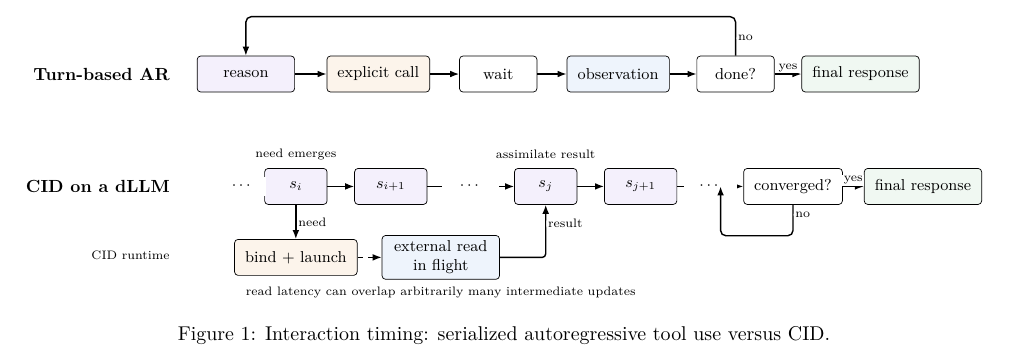
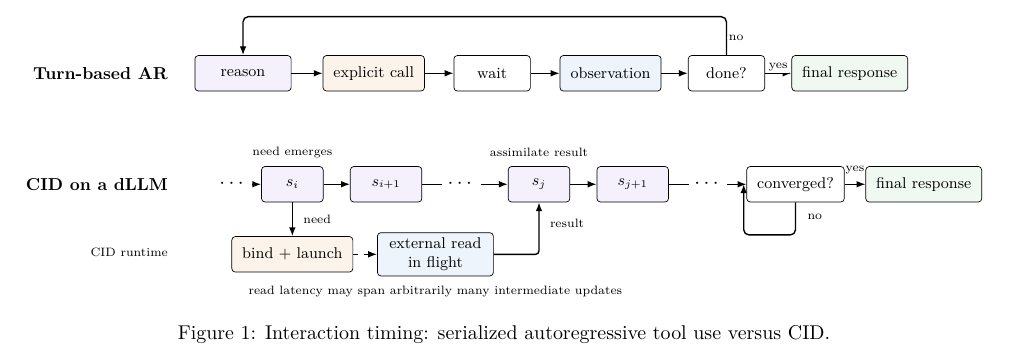
Before and after one commit to fwerkor/continuous-interaction-diffusion-paper, a LaTeX paper (paper.tex, which reads figures/interface-timing.tex): part of page 5 of 15, cut so that both start at the same text. Compiled offline with pdfLaTeX.

Commit message:
refine figure 1 trajectory rendering

```diff
--- a/figures/interface-timing.tex
+++ b/figures/interface-timing.tex
@@ -28,24 +28,31 @@
   \node[note, anchor=east] at (-0.35,-1.48) {CID runtime};
 
   % Representative updates only: ellipses denote arbitrary-length portions of the trajectory.
+  \node[font=\large, inner sep=0pt] (pre) at (0.85,-0.10) {$\cdots$};
   \node[stage, fill=thoughtfill, minimum width=1.25cm] (cidi) at (2.05,-0.10) {$s_i$};
   \node[stage, fill=thoughtfill, minimum width=1.45cm] (cidi1) at (3.95,-0.10) {$s_{i+1}$};
+  \node[font=\large, inner sep=0pt] (mid) at (5.48,-0.10) {$\cdots$};
   \node[stage, fill=thoughtfill, minimum width=1.25cm] (cidj) at (7.05,-0.10) {$s_j$};
   \node[stage, fill=thoughtfill, minimum width=1.45cm] (cidj1) at (8.95,-0.10) {$s_{j+1}$};
-  \node[stage, minimum width=1.95cm] (cidcheck) at (12.00,-0.10) {converged?};
-  \node[stage, fill=displayfill, minimum width=2.15cm] (cidfinal) at (14.60,-0.10) {final response};
+  \node[font=\large, inner sep=0pt] (post) at (10.48,-0.10) {$\cdots$};
+  \node[stage, minimum width=1.95cm] (cidcheck) at (12.25,-0.10) {converged?};
+  \node[stage, fill=displayfill, minimum width=2.15cm] (cidfinal) at (14.85,-0.10) {final response};
 
-  % Put ellipses on the timeline itself, so they do not become arrow endpoints.
-  \draw[line] (0.55,-0.10) -- node[fill=white, inner xsep=7pt] {$\cdots$} (cidi.west);
+  % Ellipses are independent markers: arrows never terminate inside their glyphs.
+  \draw[line] ($(pre.east)+(0.10cm,0)$) -- (cidi.west);
   \draw[line] (cidi) -- (cidi1);
-  \draw[line] (cidi1) -- node[fill=white, inner xsep=10pt] {$\cdots$} (cidj);
+  \draw[thick] (cidi1.east) -- ($(mid.west)+(-0.10cm,0)$);
+  \draw[line] ($(mid.east)+(0.10cm,0)$) -- (cidj.west);
   \draw[line] (cidj) -- (cidj1);
-  \coordinate (continue) at (10.55,-0.10);
-  \draw[line] (cidj1) -- node[fill=white, inner xsep=9pt] {$\cdots$} (cidcheck);
-  \draw[line] (cidcheck) -- node[edgeLabel, above, pos=0.50] {yes} (cidfinal);
+  \draw[thick] (cidj1.east) -- ($(post.west)+(-0.10cm,0)$);
+  \coordinate (continue) at (11.20,-0.10);
+  \draw[line] ($(post.east)+(0.10cm,0)$) -- (cidcheck.west);
+  \draw[line] (cidcheck.east) -- (cidfinal.west);
+  \node[note] at ($(cidcheck.east)!0.5!(cidfinal.west)+(0,0.28cm)$) {yes};
   \draw[line, rounded corners=3pt] (cidcheck.south)
-    -- node[edgeLabel, right, pos=0.32] {no} ++(0,-0.62cm)
+    -- ++(0,-0.66cm)
     -| (continue);
+  \node[note, anchor=west] at ($(cidcheck.south)+(0.12cm,-0.30cm)$) {no};
 
   \node[note] at (2.05,0.54) {need emerges};
   \node[note] at (7.05,0.54) {assimilate result};
@@ -53,10 +60,12 @@
   \node[stage, fill=runtimefill, minimum width=1.90cm] (bind) at (2.05,-1.52) {bind + launch};
   \node[stage, fill=factfill, minimum width=2.35cm] (job) at (4.95,-1.52) {external read\\in flight};
 
-  \draw[line] (cidi.south) -- node[edgeLabel, right, pos=0.52] {need} (bind.north);
+  \draw[line] (cidi.south) -- (bind.north);
+  \node[note, anchor=west] at ($(cidi.south)!0.5!(bind.north)+(0.10cm,0)$) {need};
   \draw[async] (bind.east) -- (job.west);
-  \draw[line, rounded corners=2pt] (job.east) -- ++(0.48cm,0)
-    -| node[edgeLabel, right, pos=0.82] {result} (cidj.south);
+  \draw[line, rounded corners=2pt] (job.east) -- ++(0.52cm,0)
+    -| (cidj.south);
+  \node[note, anchor=west] at ($(cidj.south)+(0.10cm,-0.43cm)$) {result};
 
-  \node[note] at (4.95,-2.22) {read latency can overlap arbitrarily many intermediate updates};
+  \node[note] at (4.95,-2.28) {read latency may span arbitrarily many intermediate updates};
 \end{tikzpicture}
```
